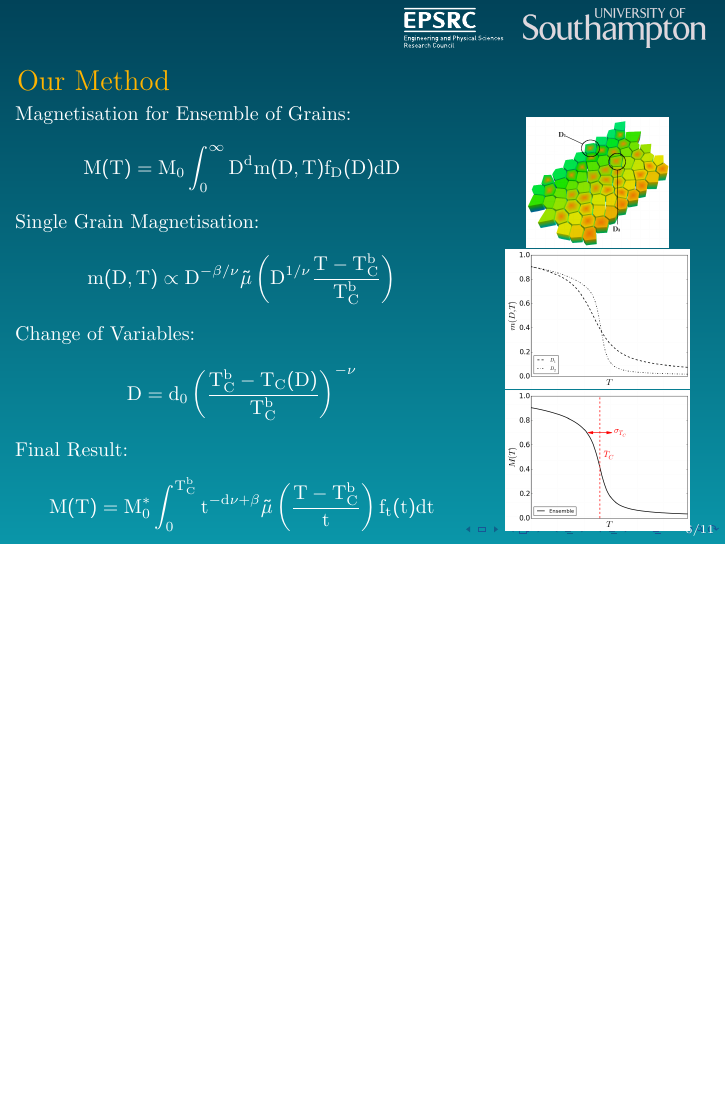
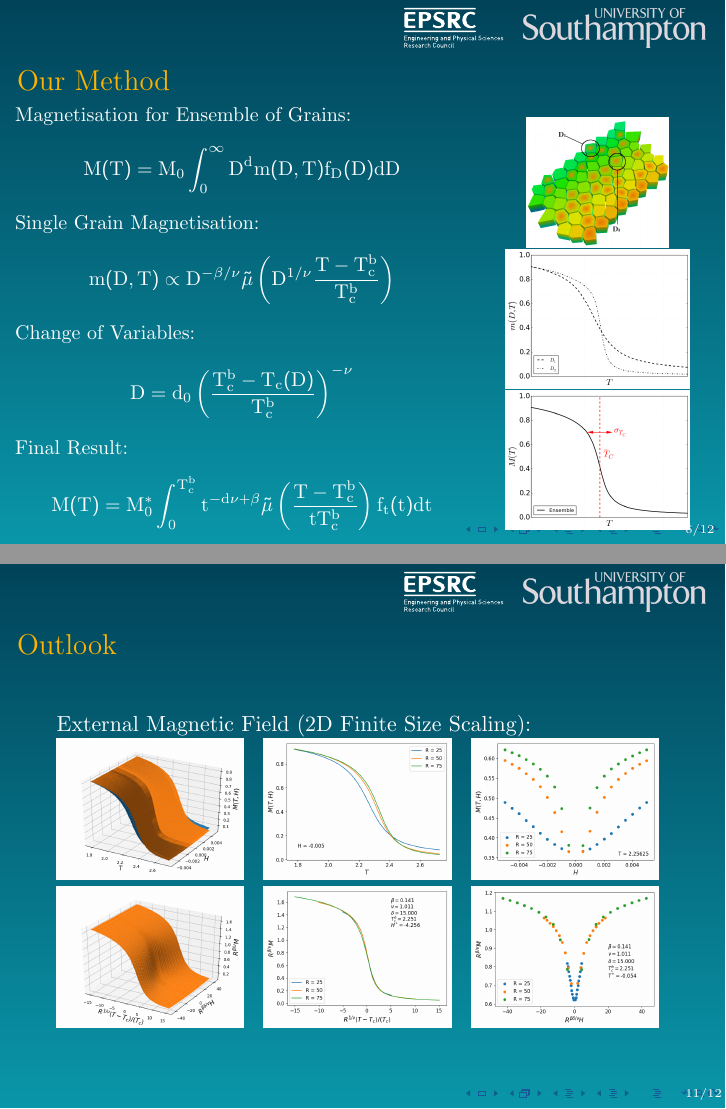
Before and after one commit to waterswims/Intermag2017, LaTeX slides (pres.tex): page 6 of 11 before the commit and pages 6 and 11 of 12 after it, the two joined at a grey line, the shorter picture padded with empty space. Compiled offline with pdfLaTeX; a LaTeX package or settings file that is missing is left out.

Commit message:
added 2d scaling images and slide

```diff
--- a/pres.tex
+++ b/pres.tex
@@ -157,15 +157,15 @@
 	$$
 	Single Grain Magnetisation:
 	$$
-	m(D,T) \propto D^{-\beta/\nu} \tilde{\mu} \left(D^{1/\nu}\frac{T-T_C^b}{T_C^b}\right)
+	m(D,T) \propto D^{-\beta/\nu} \tilde{\mu} \left(D^{1/\nu}\frac{T-T_c^b}{T_c^b}\right)
 	$$
 	Change of Variables:
 	$$
-	D = d_0\left(\frac{T_C^b - T_C(D)}{T_C^b}\right)^{-\nu}
+	D = d_0\left(\frac{T_c^b - T_c(D)}{T_c^b}\right)^{-\nu}
 	$$
 	Final Result:
 	$$
-	M(T) = M_0^*\int_0^{T_C^b} t^{-d\nu +\beta} \tilde{\mu}\left(\frac{T-T_C^b}{t}\right) f_t(t) dt
+	M(T) = M_0^*\int_0^{T_c^b} t^{-d\nu +\beta} \tilde{\mu}\left(\frac{T-T_c^b}{tT_c^b}\right) f_t(t) dt
 	$$}
 	\column{4cm}
 	\begin{center}
@@ -266,15 +266,27 @@
 	\frametitle{Conclusions}
 	\small{
 	\begin{itemize}
-		\item{Universal method to find size dependent $T_C$ distribution based upon fitting ensemble magnetisation:}
+		\item{Universal method to find size dependent $T_c$ distribution based upon fitting ensemble magnetisation:}
 		$$
-		M(T) = M_0^*\int_0^{T_C^b} t^{-d\nu +\beta} \tilde{\mu}\left(\frac{T-T_C^b}{t}\right) f_t(t) dt
+		M(T) = M_0^*\int_0^{T_c^b} t^{-d\nu +\beta} \tilde{\mu}\left(\frac{T-T_c^b}{t}\right) f_t(t) dt
 		$$
 		\item{Successfully tested against 2D Ising model (without a loss in generality) and found a strong parameter correlation which can be solved by the constraint:}
 		$$
-		\sigma_{T_C}^2 = (T_C^b - \bar{T}_C)^2\left(\left(1 + \frac{\sigma_D^2}{\bar{D}^2}\right)^{1/\nu^2}-1\right)
+		\sigma_{T_c}^2 = (T_c^b - \bar{T}_C)^2\left(\left(1 + \frac{\sigma_D^2}{\bar{D}^2}\right)^{1/\nu^2}-1\right)
 		$$
 	\end{itemize}}
+\end{frame}
+
+\begin{frame}
+	\frametitle{Outlook}
+	External Magnetic Field (2D Finite Size Scaling):
+
+	\includegraphics[width=3.3cm]{Images/2dFSS/3dunscaled} \hspace{1mm}
+	\includegraphics[width=3.3cm]{Images/2dFSS/magtemp} \hspace{1mm}
+	\includegraphics[width=3.3cm]{Images/2dFSS/magfield} \\ \vspace{1mm}
+	\includegraphics[width=3.3cm]{Images/2dFSS/3dscaled} \hspace{1mm}
+	\includegraphics[width=3.3cm]{Images/2dFSS/scaledmagtemp} \hspace{1mm}
+	\includegraphics[width=3.3cm]{Images/2dFSS/scaledmagfield}
 \end{frame}
 
 \begin{frame}
```
Also changed, not shown: Images/2dFSS/3dscaled.png (added), Images/2dFSS/3dunscaled.png (added), Images/2dFSS/magfield.png (added), Images/2dFSS/magtemp.png (added), Images/2dFSS/scaledmagfield.png (added), Images/2dFSS/scaledmagtemp.png (added), pres.tex (36 more changed lines).
